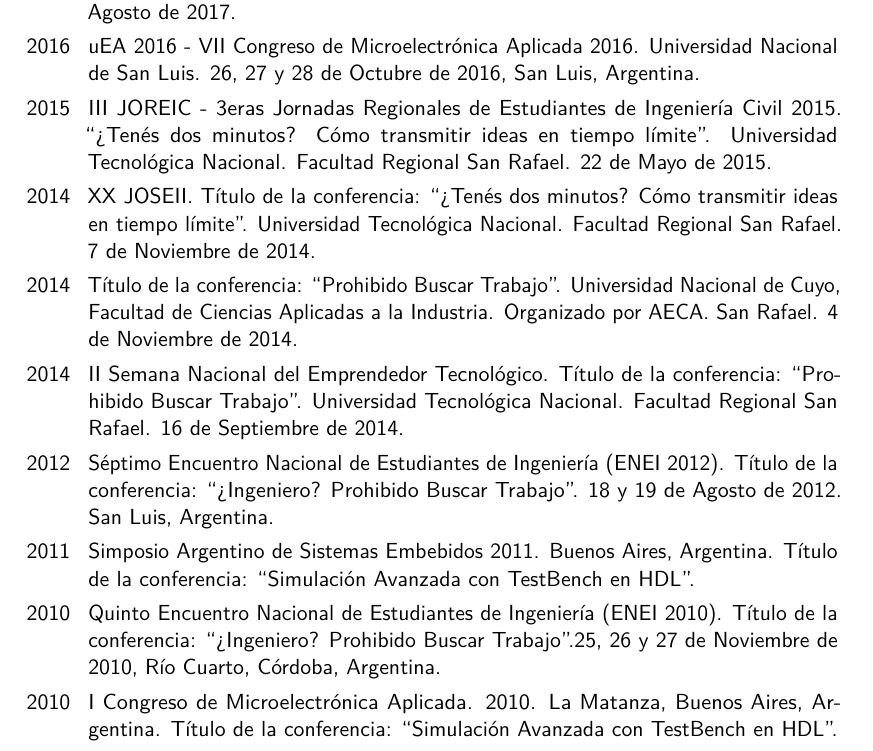
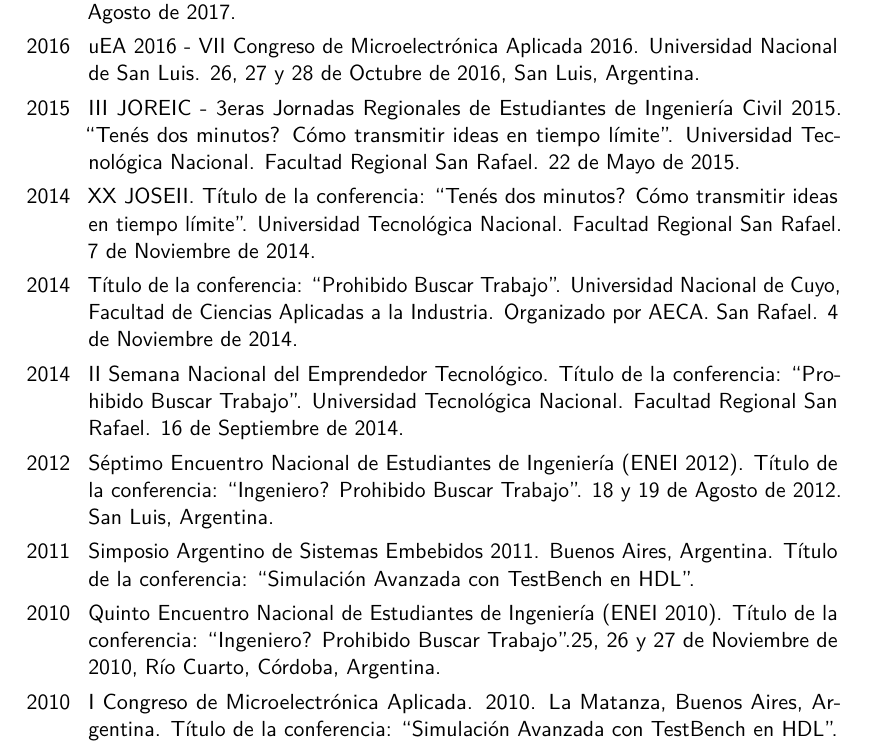
Before and after one commit to aairabella/cv, a LaTeX CV (aairabella_cv.tex): part of page 11 of 13, cut so that both start at the same text. Compiled offline with pdfLaTeX.

Commit message:
sale version para el concuros

```diff
--- a/aairabella_cv.tex
+++ b/aairabella_cv.tex
@@ -294,13 +294,13 @@
 \cvitem{2018}{``Satellogic: Una charla sobre sat\'elites''. 21 de Marzo de 2018, Universidad Nacional de San Luis. Organizada por Rama Estudiantil IEEE San Luis. }
 \cvitem{2017}{SASE 2017 	- Disertante del Workshop: ``Punto de Partida para Dise\~nos FPGA-VHDL'' en el Simposio Argentino de Sistemas Embebidos (SASE 2017), 9 al 11 de Agosto de 2017. }
 \cvitem{2016}{uEA 2016 - VII Congreso de Microelectr\'onica Aplicada 2016. Universidad Nacional de San Luis. 26, 27 y 28 de Octubre de 2016, San Luis, Argentina. }
-\cvitem{2015}{III JOREIC - 3eras Jornadas Regionales de Estudiantes de Ingenier\'ia Civil 2015. ``¿Ten\'es dos minutos? C\'omo transmitir ideas en tiempo l\'imite''. Universidad Tecnol\'ogica Nacional. Facultad Regional San Rafael. 22 de Mayo de 2015.}
-\cvitem{2014}{XX JOSEII. T\'itulo de la conferencia: ``¿Ten\'es dos minutos? C\'omo transmitir ideas en tiempo l\'imite''. Universidad Tecnol\'ogica Nacional. Facultad Regional San Rafael. 7 de Noviembre de 2014.}
+\cvitem{2015}{III JOREIC - 3eras Jornadas Regionales de Estudiantes de Ingenier\'ia Civil 2015. ``Ten\'es dos minutos? C\'omo transmitir ideas en tiempo l\'imite''. Universidad Tecnol\'ogica Nacional. Facultad Regional San Rafael. 22 de Mayo de 2015.}
+\cvitem{2014}{XX JOSEII. T\'itulo de la conferencia: ``Ten\'es dos minutos? C\'omo transmitir ideas en tiempo l\'imite''. Universidad Tecnol\'ogica Nacional. Facultad Regional San Rafael. 7 de Noviembre de 2014.}
 \cvitem{2014}{T\'itulo de la conferencia: ``Prohibido Buscar Trabajo''. Universidad Nacional de Cuyo, Facultad de Ciencias Aplicadas a la Industria. Organizado por AECA. San Rafael. 4 de Noviembre de 2014.}
 \cvitem{2014}{II Semana Nacional del Emprendedor Tecnol\'ogico. T\'itulo de la conferencia: ``Prohibido Buscar Trabajo''. Universidad Tecnol\'ogica Nacional. Facultad Regional San Rafael. 16 de Septiembre de 2014. }
-\cvitem{2012}{S\'eptimo Encuentro Nacional de Estudiantes de Ingenier\'ia (ENEI 2012). T\'itulo de la conferencia: ``¿Ingeniero? Prohibido Buscar Trabajo''. 18 y 19 de Agosto de 2012. San Luis, Argentina. }
+\cvitem{2012}{S\'eptimo Encuentro Nacional de Estudiantes de Ingenier\'ia (ENEI 2012). T\'itulo de la conferencia: ``Ingeniero? Prohibido Buscar Trabajo''. 18 y 19 de Agosto de 2012. San Luis, Argentina. }
 \cvitem{2011}{Simposio Argentino de Sistemas Embebidos 2011. Buenos Aires, Argentina. T\'itulo de la conferencia: ``Simulaci\'on Avanzada con TestBench en HDL''.}
-\cvitem{2010}{Quinto Encuentro Nacional de Estudiantes de Ingenier\'ia (ENEI 2010). T\'itulo de la conferencia: ``¿Ingeniero? Prohibido Buscar Trabajo''.25, 26  y 27 de Noviembre de 2010, R\'io Cuarto, C\'ordoba, Argentina. }
+\cvitem{2010}{Quinto Encuentro Nacional de Estudiantes de Ingenier\'ia (ENEI 2010). T\'itulo de la conferencia: ``Ingeniero? Prohibido Buscar Trabajo''.25, 26  y 27 de Noviembre de 2010, R\'io Cuarto, C\'ordoba, Argentina. }
 \cvitem{2010}{I Congreso de Microelectr\'onica Aplicada. 2010. La Matanza, Buenos Aires, Argentina. T\'itulo de la conferencia: ``Simulaci\'on Avanzada con TestBench en HDL''.}
 \cvitem{2010}{Seminario ``Introducci\'on a las Tecnolog\'ias de L\'ogica Programable'', realizado en la Universidad Nacional del Comahue, Octubre 2010. Contenidos: Dise\~no digital usando VHDL para s\'intesis y simulaci\'on.}
 \cvitem{2009}{Seminario ``Introducci\'on a las Tecnolog\'ias de L\'ogica Programable'', realizado en la Universidad Nacional de Catamarca, los d\'ias 12, 13 y 14 de agosto de 2009, organizado por la rama estudiantil del IEEE de dicha universidad. Contenidos: Dise\~no digital usando VHDL para s\'intesis y simulaci\'on.}
```
